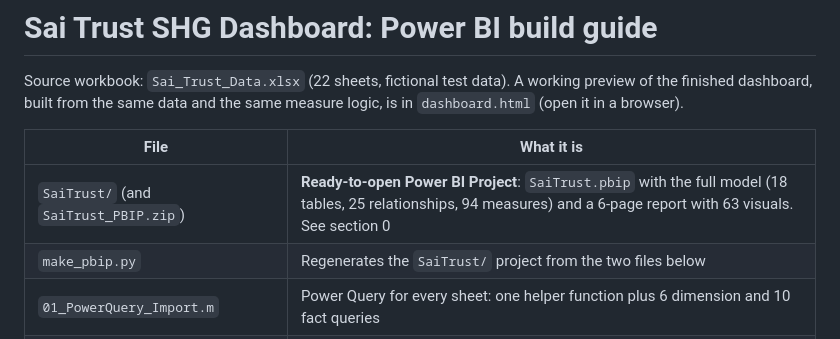
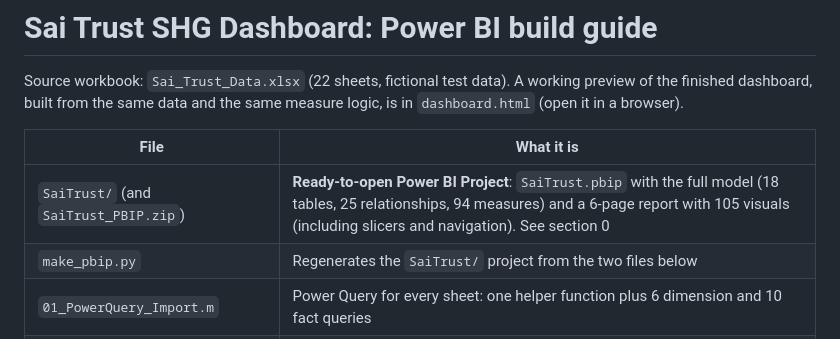
Before and after one commit to dpsingh-a11y/raijmait-website, a Markdown page: powerbi/README_Dashboard_Guide.md, the part around the change. GitHub-like rendering.

Commit message:
Fix visual count in guide
Co-Authored-By: Claude Sonnet 5.5 <noreply@anthropic.com>
Claude-Session: https://claude.ai/code/session_01N6szG1EuXa2iHDMXXRUDQQ

```diff
--- a/powerbi/README_Dashboard_Guide.md
+++ b/powerbi/README_Dashboard_Guide.md
@@ -5,7 +5,7 @@ A working preview of the finished dashboard, built from the same data and the sa
 
 | File | What it is |
 |---|---|
-| `SaiTrust/` (and `SaiTrust_PBIP.zip`) | **Ready-to-open Power BI Project**: `SaiTrust.pbip` with the full model (18 tables, 25 relationships, 94 measures) and a 6-page report with 63 visuals. See section 0 |
+| `SaiTrust/` (and `SaiTrust_PBIP.zip`) | **Ready-to-open Power BI Project**: `SaiTrust.pbip` with the full model (18 tables, 25 relationships, 94 measures) and a 6-page report with 105 visuals (including slicers and navigation). See section 0 |
 | `make_pbip.py` | Regenerates the `SaiTrust/` project from the two files below |
 | `01_PowerQuery_Import.m` | Power Query for every sheet: one helper function plus 6 dimension and 10 fact queries |
 | `02_DAX_Measures.dax` | Date table, measure table and 94 measures in six folders |
```
